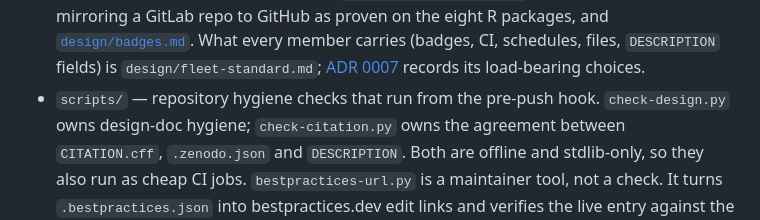
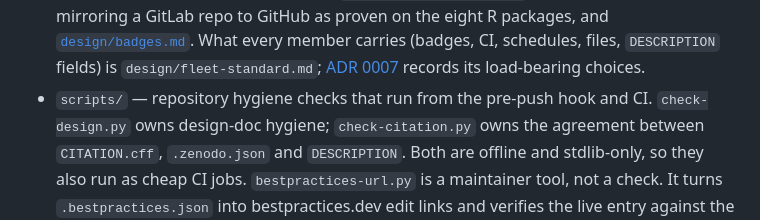
Before and after one commit to bart-turczynski/seor, a Markdown page: ARCHITECTURE.md, the part around the change. Drawn GitHub-style.

Commit message:
docs: say scripts/ also runs from CI in ARCHITECTURE.md
scripts/gates.sh runs only in the CI `gates` job, so the map's line for
scripts/ names both callers.

Refs: SEOR-kqcbgsfc
Co-Authored-By: Claude Opus 5.5 <noreply@anthropic.com>

```diff
--- a/ARCHITECTURE.md
+++ b/ARCHITECTURE.md
@@ -46,7 +46,7 @@ dependencies and (2) attach them all on `library(seor)`.
   CI, schedules, files, `DESCRIPTION` fields) is `design/fleet-standard.md`;
   [ADR 0007](design/adr/0007-one-fleet-standard-for-badges-and-checks.md)
   records its load-bearing choices.
-- `scripts/` — repository hygiene checks that run from the pre-push hook.
+- `scripts/` — repository hygiene checks that run from the pre-push hook and CI.
   `check-design.py` owns design-doc hygiene; `check-citation.py` owns the
   agreement between `CITATION.cff`, `.zenodo.json` and `DESCRIPTION`. Both are
   offline and stdlib-only, so they also run as cheap CI jobs.
```
